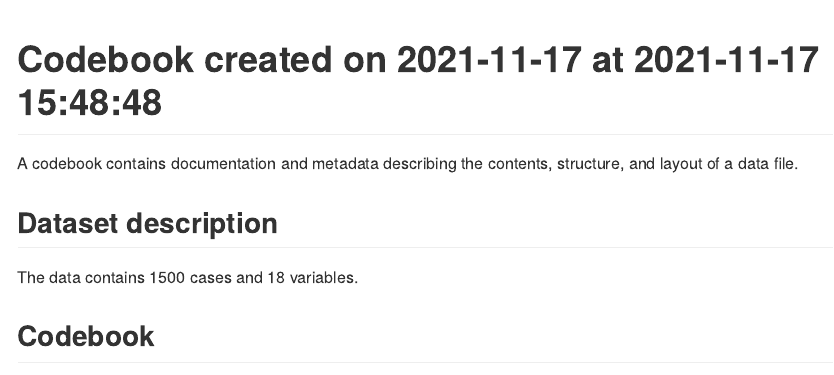
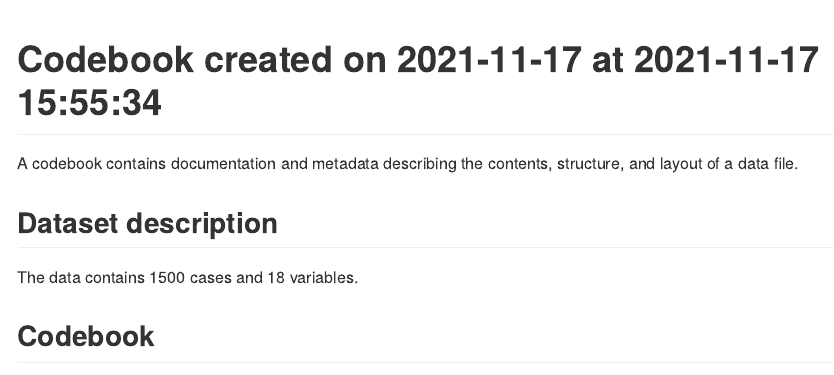
Before and after one commit to noltinho/MyRepository, an R Markdown document (codebook_ca.imputation.Rmd): the page in a window 1100 px wide, from its top. The pictures show the output file codebook_ca.imputation.html that the author committed with the source, opened offline.

Commit message:
first try

```diff
--- a/codebook_ca.imputation.Rmd
+++ b/codebook_ca.imputation.Rmd
@@ -1,5 +1,5 @@
 ---
-title: "Codebook created on 2021-11-17 at 2021-11-17 15:48:48"
+title: "Codebook created on 2021-11-17 at 2021-11-17 15:55:34"
 output: github_document
 ---
 
```
Also changed, not shown: codebook_ca.imputation.html, codebook_ca.imputation.md.
